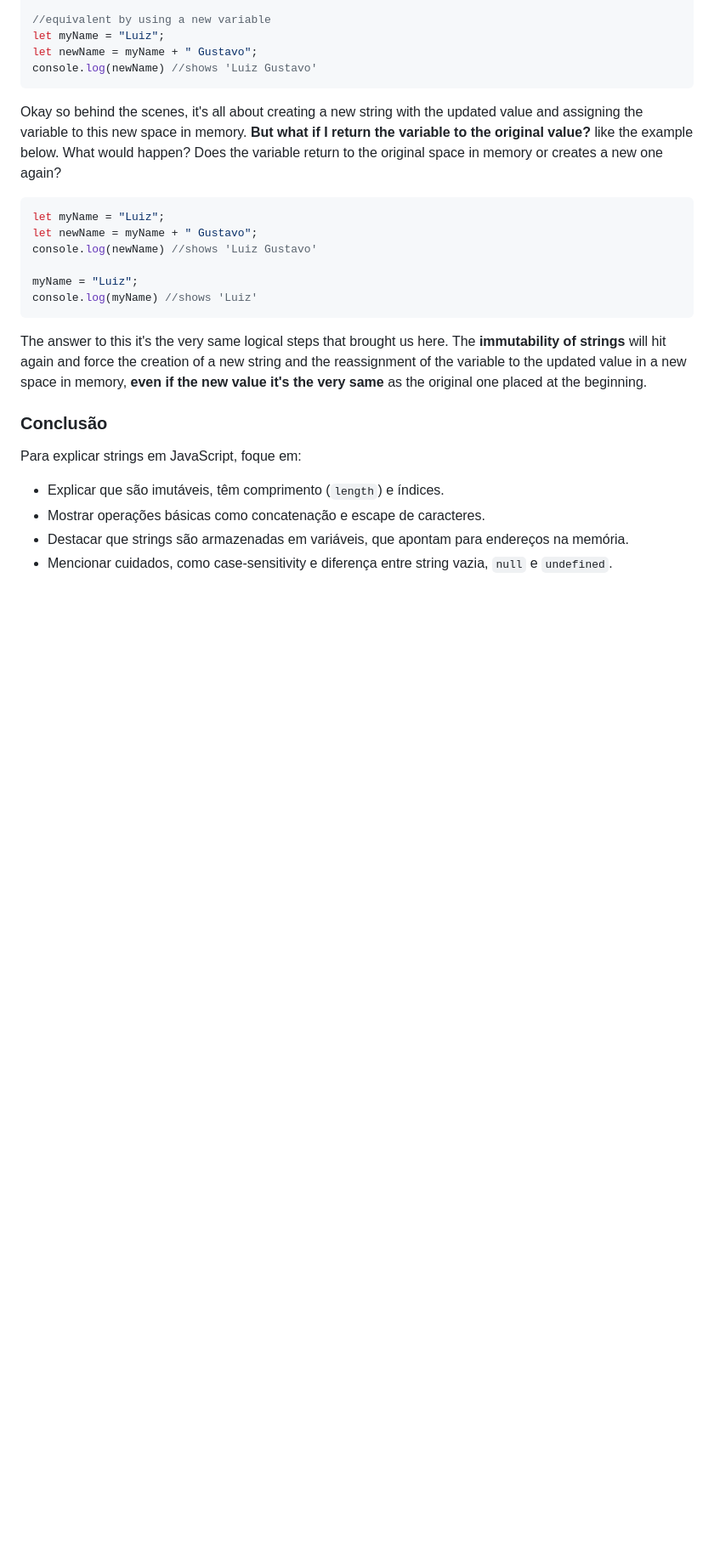
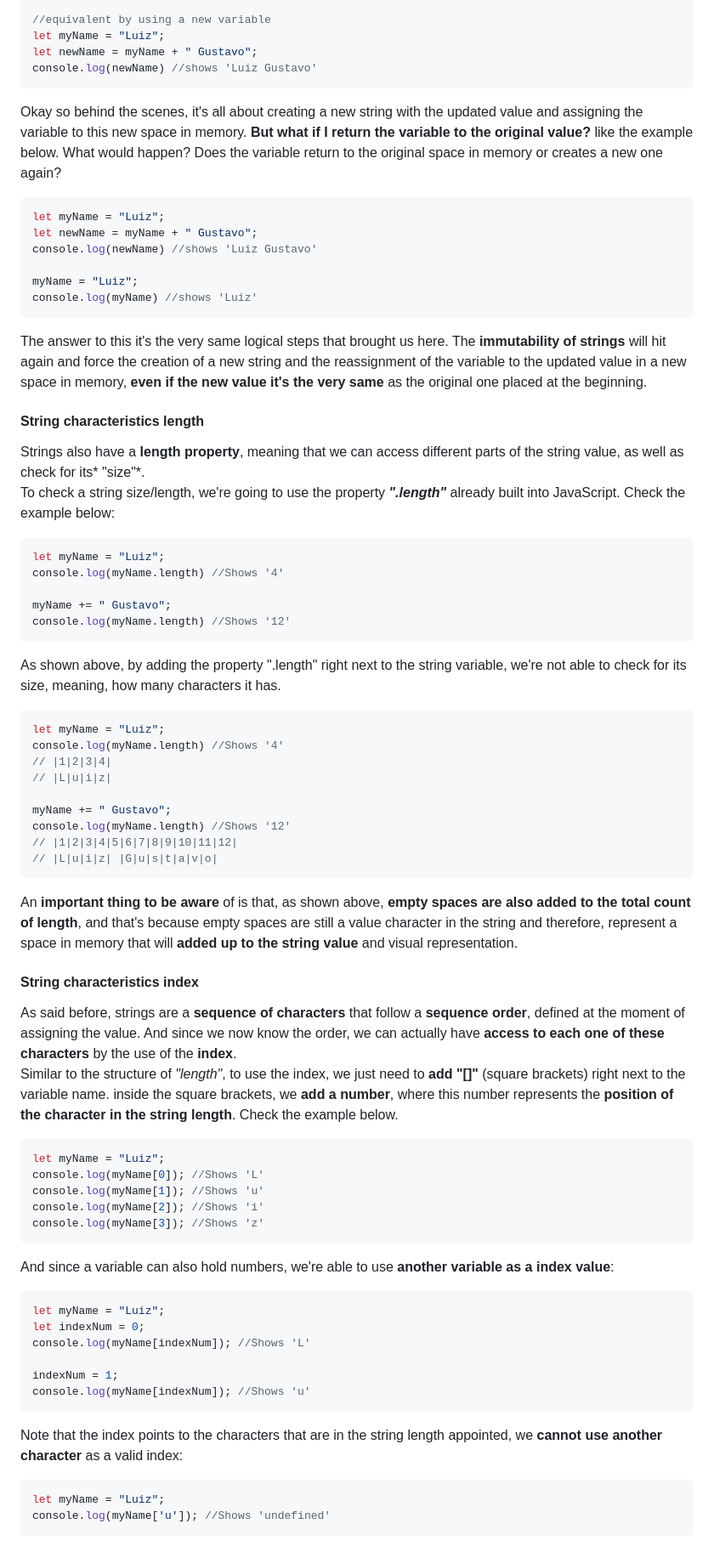
Before and after one commit to luizgdsmdev/Javascript-studies, a Markdown page: basics/strings-in-javascript/intro.md, the part around the change printed below. Shown: that part at 85% size. Rendered like a GitHub page; blank space fills up the shorter version.

Commit message:
Docs (intro.md): updated for string content.

````diff
--- a/basics/strings-in-javascript/intro.md
+++ b/basics/strings-in-javascript/intro.md
@@ -107,10 +111,54 @@ The answer to this it's the very same logical steps that brought us here. The **
 
 
 
+#### String characteristics length
+Strings also have a **length property**, meaning that we can access different parts of the string value, as well as check for its* "size"*.
+To check a string size/length, we're going to use the property ***".length"*** already built into JavaScript. Check the example below:
 
-### Conclusão
-Para explicar strings em JavaScript, foque em:
-- Explicar que são imutáveis, têm comprimento (`length`) e índices.
-- Mostrar operações básicas como concatenação e escape de caracteres.
-- Destacar que strings são armazenadas em variáveis, que apontam para endereços na memória.
-- Mencionar cuidados, como case-sensitivity e diferença entre string vazia, `null` e `undefined`.
+```javascript
+let myName = "Luiz";
+console.log(myName.length) //Shows '4'
+
+myName += " Gustavo";
+console.log(myName.length) //Shows '12'
+```
+As shown above, by adding the property ".length" right next to the string variable, we're not able to check for its size, meaning, how many characters it has.
+
+```javascript
+let myName = "Luiz";
+console.log(myName.length) //Shows '4'
+// |1|2|3|4|
+// |L|u|i|z|
+
+myName += " Gustavo";
+console.log(myName.length) //Shows '12'
+// |1|2|3|4|5|6|7|8|9|10|11|12|
+// |L|u|i|z| |G|u|s|t|a|v|o|
+```
+An **important thing to be aware** of is that, as shown above, **empty spaces are also added to the total count of length**, and that's because empty spaces are still a value character in the string and therefore, represent a space in memory that will **added up to the string value** and visual representation.
+
+
+#### String characteristics index
+As said before, strings are a **sequence of characters** that follow a **sequence order**, defined at the moment of assigning the value. And since we now know the order, we can actually have **access to each one of these characters** by the use of the **index**.
+Similar to the structure of *"length"*, to use the index, we just need to **add "[]"** (square brackets) right next to the variable name. inside the square brackets, we **add a number**, where this number represents the **position of the character in the string length**. Check the example below.
+```javascript
+let myName = "Luiz";
+console.log(myName[0]); //Shows 'L'
+console.log(myName[1]); //Shows 'u'
+console.log(myName[2]); //Shows 'i'
+console.log(myName[3]); //Shows 'z'
+```
+And since a variable can also hold numbers, we're able to use **another variable as a index value**:
+```javascript
+let myName = "Luiz";
+let indexNum = 0;
+console.log(myName[indexNum]); //Shows 'L'
+
+indexNum = 1;
+console.log(myName[indexNum]); //Shows 'u'
+```
+Note that the index points to the characters that are in the string length appointed, we **cannot use another character** as a valid index:
+```javascript
+let myName = "Luiz";
+console.log(myName['u']); //Shows 'undefined'
+```
````
Also changed, not shown: other parts of basics/strings-in-javascript/intro.md (+4 -0 lines).
